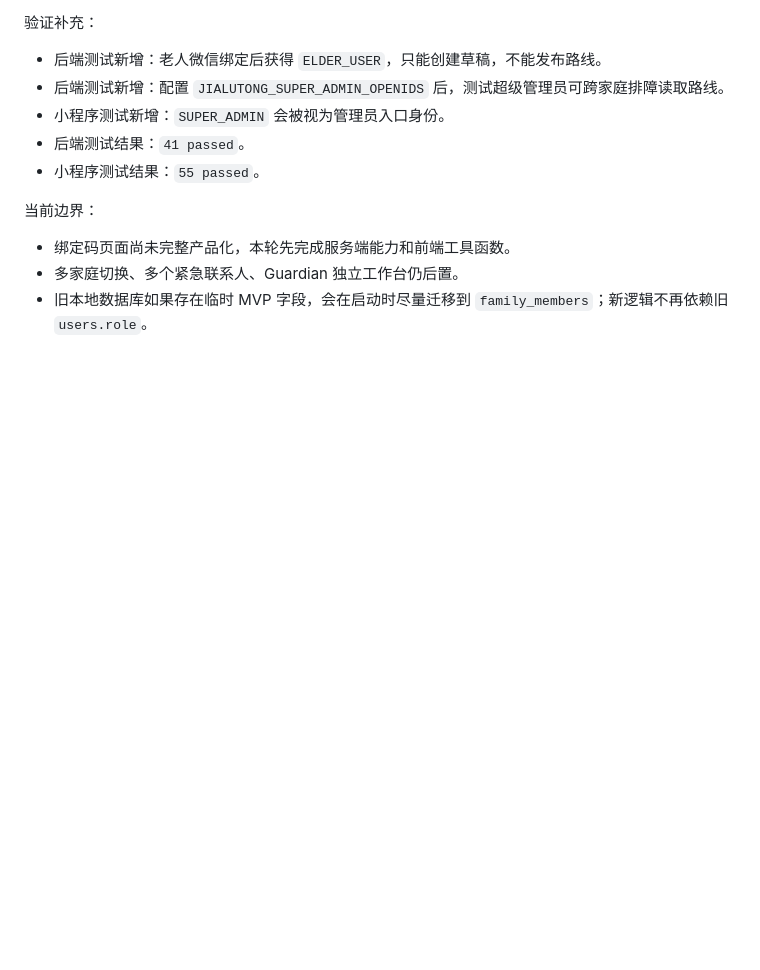
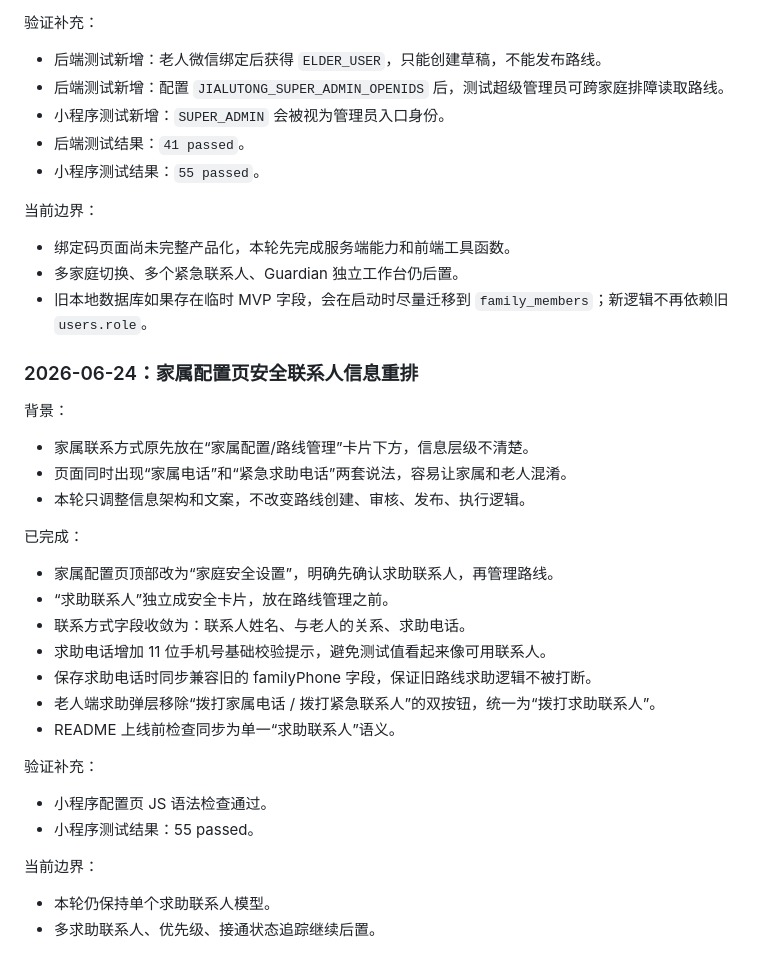
Before and after one commit to yangyang0106/jialutong, a Markdown page: docs/家路通产品进度整理.md, the part around the change. GitHub-like rendering; blank space fills up the shorter version.

Commit message:
Document emergency contact settings refinement

```diff
--- a/docs/家路通产品进度整理.md
+++ b/docs/家路通产品进度整理.md
@@ -989,3 +989,33 @@ GPS 只能辅助判断。
 - 绑定码页面尚未完整产品化，本轮先完成服务端能力和前端工具函数。
 - 多家庭切换、多个紧急联系人、Guardian 独立工作台仍后置。
 - 旧本地数据库如果存在临时 MVP 字段，会在启动时尽量迁移到 `family_members`；新逻辑不再依赖旧 `users.role`。
+
+
+
+### 2026-06-24：家属配置页安全联系人信息重排
+
+背景：
+
+- 家属联系方式原先放在“家属配置/路线管理”卡片下方，信息层级不清楚。
+- 页面同时出现“家属电话”和“紧急求助电话”两套说法，容易让家属和老人混淆。
+- 本轮只调整信息架构和文案，不改变路线创建、审核、发布、执行逻辑。
+
+已完成：
+
+- 家属配置页顶部改为“家庭安全设置”，明确先确认求助联系人，再管理路线。
+- “求助联系人”独立成安全卡片，放在路线管理之前。
+- 联系方式字段收敛为：联系人姓名、与老人的关系、求助电话。
+- 求助电话增加 11 位手机号基础校验提示，避免测试值看起来像可用联系人。
+- 保存求助电话时同步兼容旧的 familyPhone 字段，保证旧路线求助逻辑不被打断。
+- 老人端求助弹层移除“拨打家属电话 / 拨打紧急联系人”的双按钮，统一为“拨打求助联系人”。
+- README 上线前检查同步为单一“求助联系人”语义。
+
+验证补充：
+
+- 小程序配置页 JS 语法检查通过。
+- 小程序测试结果：55 passed。
+
+当前边界：
+
+- 本轮仍保持单个求助联系人模型。
+- 多求助联系人、优先级、接通状态追踪继续后置。
```
